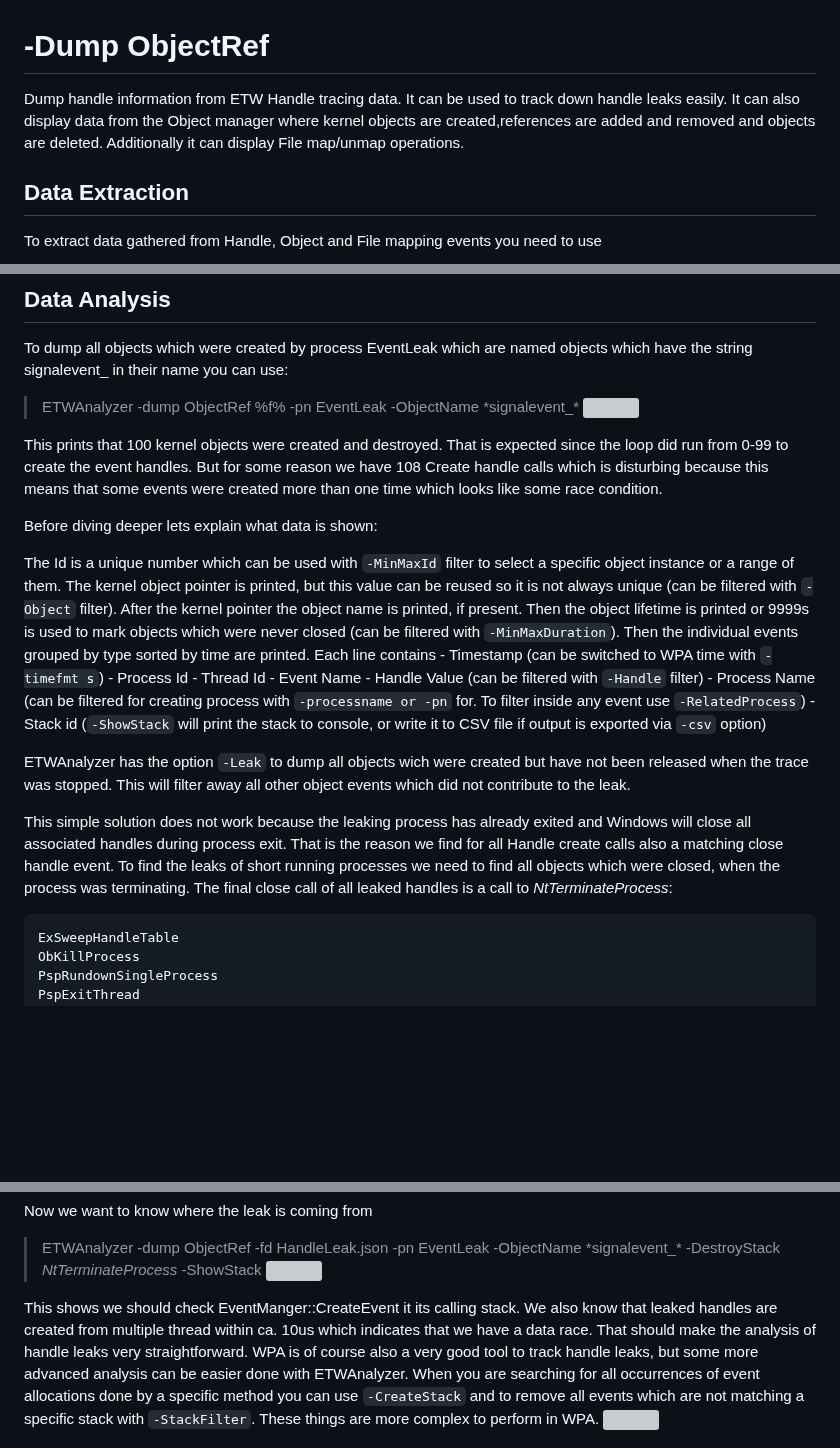
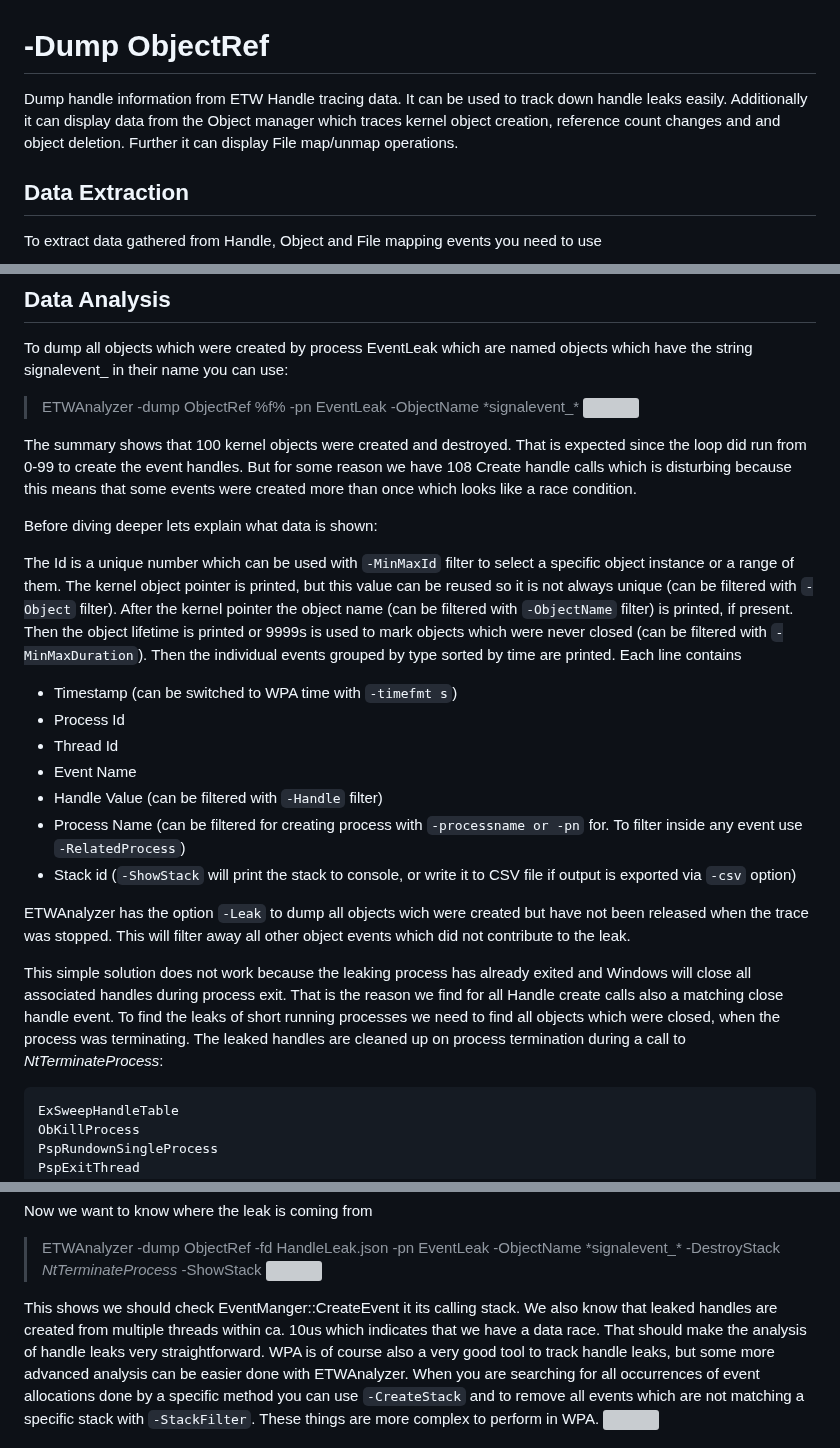
Before and after one commit to Siemens-Healthineers/ETWAnalyzer, a Markdown page: ETWAnalyzer/Documentation/DumpObjectRefCommand.md, 3 parts joined by grey strips. Rendered like a GitHub page; blank space fills up the shorter version; grey boxes are pictures that could not be loaded.

````diff
--- a/ETWAnalyzer/Documentation/DumpObjectRefCommand.md
+++ b/ETWAnalyzer/Documentation/DumpObjectRefCommand.md
@@ -1,7 +1,7 @@
 # -Dump ObjectRef
 Dump handle information from ETW Handle tracing data. It can be used to track down handle leaks easily.
-It can also display data from the Object manager where kernel objects are created,references are added and removed and objects are deleted.
-Additionally it can display File map/unmap operations.
+Additionally it can display data from the Object manager which traces kernel object creation, reference count changes and and object deletion.
+Further it can display File map/unmap operations.
 
 
 ## Data Extraction
@@ -16,22 +16,22 @@ To dump all objects which were created by process EventLeak which are named obje
 >ETWAnalyzer -dump ObjectRef  %f% -pn EventLeak -ObjectName \*signalevent_\*
 ![](Images/DumpObjectRef_Filter.png "Dump Handles")
 
-This prints that 100 kernel objects were created and destroyed. That is expected since the loop did run from 0-99 to create the event handles. But for some
-reason we have 108 Create handle calls which is disturbing because this means that some events were created more than one time which looks like some race condition.
+The summary shows that 100 kernel objects were created and destroyed. That is expected since the loop did run from 0-99 to create the event handles. But for some
+reason we have 108 Create handle calls which is disturbing because this means that some events were created more than once which looks like a race condition.
 
 Before diving deeper lets explain what data is shown:
 
 The Id is a unique number which can be used with ```-MinMaxId``` filter to select a specific object instance or a range of them. The kernel object pointer is printed, but
-this value can be reused so it is not always unique (can be filtered with ```-Object``` filter). After the kernel pointer the object name is printed, if present. Then the object
+this value can be reused so it is not always unique (can be filtered with ```-Object``` filter). After the kernel pointer the object name (can be filtered with ```-ObjectName``` filter) is printed, if present. Then the object
 lifetime is printed or 9999s is used to mark objects which were never closed (can be filtered with ```-MinMaxDuration```).
 Then the individual events grouped by type sorted by time are printed. Each line contains
-    - Timestamp (can be switched to WPA time with ```-timefmt s```)
-    - Process Id
-    - Thread Id
-    - Event Name
-    - Handle Value (can be filtered with ```-Handle``` filter)
-    - Process Name (can be filtered for creating process with ```-processname or -pn``` for. To filter inside any event use ```-RelatedProcess```)
-    - Stack id (```-ShowStack``` will print the stack to console, or write it to CSV file if output is exported via ```-csv``` option)
+ - Timestamp (can be switched to WPA time with ```-timefmt s```)
+ - Process Id
+ - Thread Id
+ - Event Name
+ - Handle Value (can be filtered with ```-Handle``` filter)
+ - Process Name (can be filtered for creating process with ```-processname or -pn``` for. To filter inside any event use ```-RelatedProcess```)
+ - Stack id (```-ShowStack``` will print the stack to console, or write it to CSV file if output is exported via ```-csv``` option)
 
 
 ETWAnalyzer has the option ```-Leak``` to dump all objects wich were created but have not been released when the trace was stopped. This will filter away all other object events which did not
@@ -39,7 +39,7 @@ contribute to the leak.
 
 This simple solution does not work because the leaking process has already exited and Windows will close all associated handles during process exit. That is the reason we find for all Handle create
 calls also a matching close handle event. To find the leaks of short running processes we need to find all objects which were closed, when the process was terminating.
-The final close call of all leaked handles is a call to *NtTerminateProcess*:
+The leaked handles are cleaned up on process termination during a call to *NtTerminateProcess*:
 ```
 ExSweepHandleTable
 ObKillProcess
@@ -57,7 +57,7 @@ Now we want to know where the leak is coming from
 >ETWAnalyzer -dump ObjectRef  -fd HandleLeak.json -pn EventLeak -ObjectName \*signalevent_\* -DestroyStack *NtTerminateProcess*  -ShowStack
 ![](Images/DumpObjectRef_LeakStack.png "Dump Leaked Handle Stacks")
 
-This shows we should check EventManger::CreateEvent it its calling stack. We also know that leaked handles are created from multiple thread within ca. 10us which indicates
+This shows we should check EventManger::CreateEvent it its calling stack. We also know that leaked handles are created from multiple threads within ca. 10us which indicates
 that we have a data race. That should make the analysis of handle leaks very straightforward. WPA is of course also a very good tool to track handle leaks, but some more advanced
 analysis can be easier done with ETWAnalyzer.
 When you are searching for all occurrences of event allocations done by a specific method you can use ```-CreateStack``` and to remove all events which are not matching a specific
````
Also changed, not shown: other parts of ETWAnalyzer/Documentation/DumpObjectRefCommand.md (+6 -0 lines).
